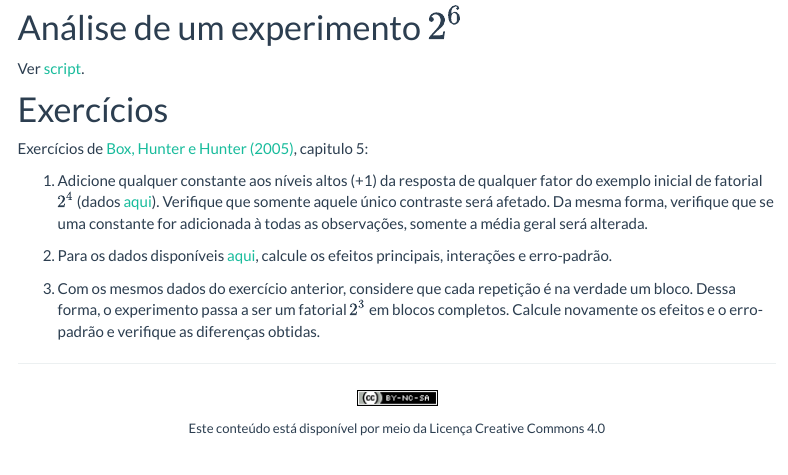
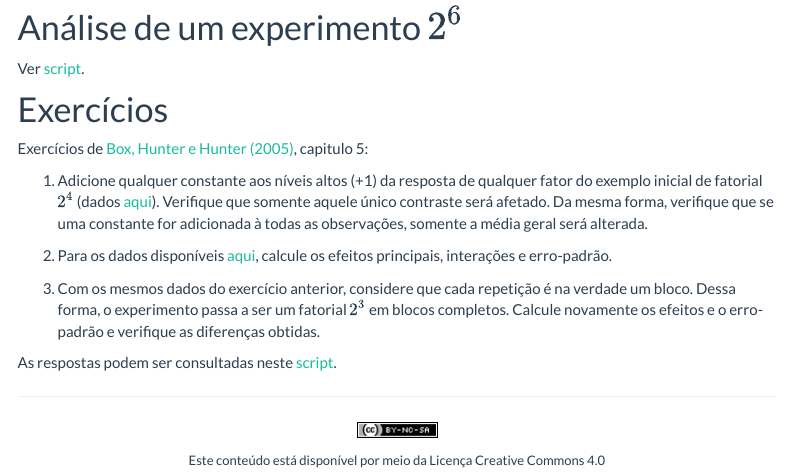
Before and after one commit to fernandomayer/ce074, an R Markdown document (fatorial_2-k.Rmd): the page in a window 1100 px wide, from 9930 px down. Rendered offline with R 4.5, knitr and Pandoc, with nearby package versions; some code elsewhere in the file could not run offline; menus at the side of the page are left out.

Commit message:
Inclui respostas no final

````diff
--- a/fatorial_2-k.Rmd
+++ b/fatorial_2-k.Rmd
@@ -460,3 +460,6 @@ Exercícios de [Box, Hunter e Hunter
    efeitos e o erro-padrão e verifique as diferenças obtidas.
 ```{r ex3, eval=FALSE, include=FALSE}
 ```
+
+As respostas podem ser consultadas neste
+[script](scripts/fatorial_2-k_respostas.R).
````
